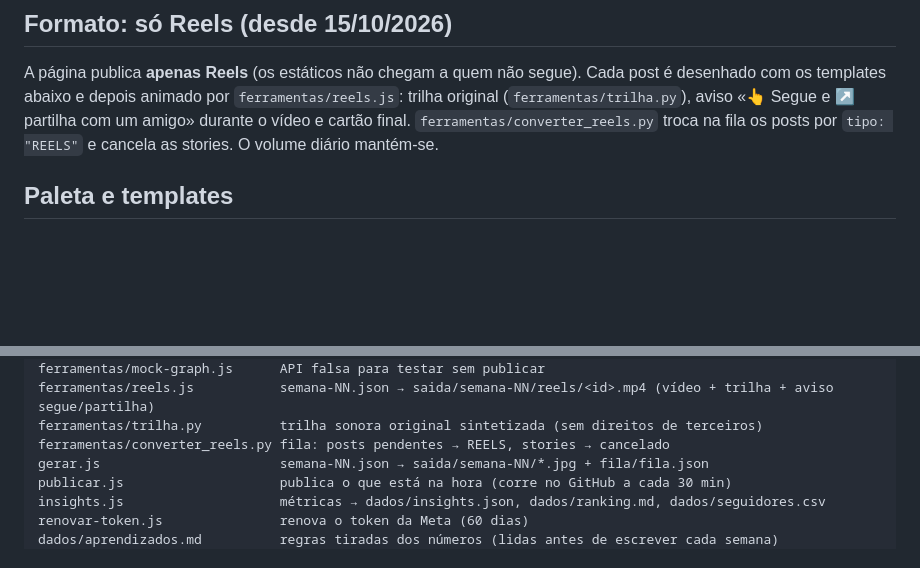
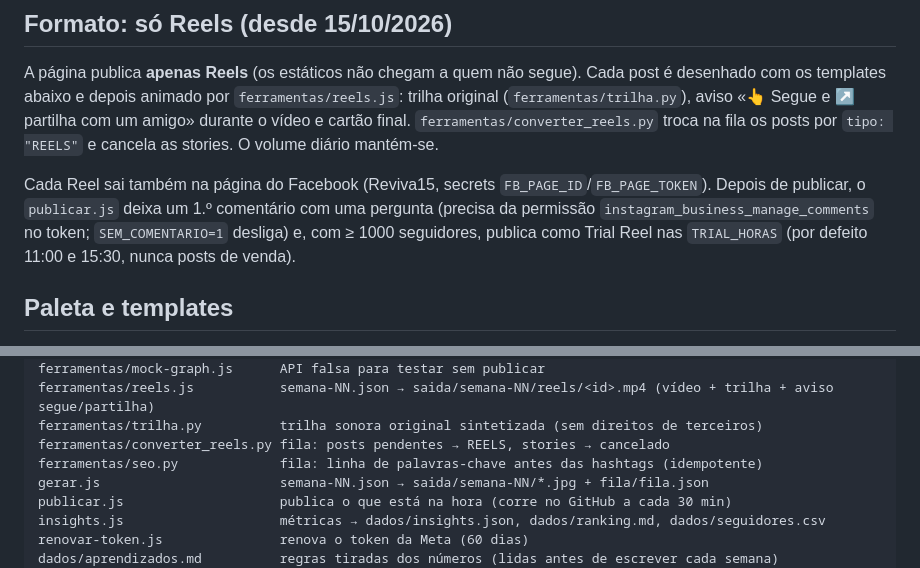
Before and after one commit to arthurimparavel007-blip/zerotampas, a Markdown page: CLAUDE.md, 2 parts joined by grey strips. GitHub-like rendering; blank space fills up the shorter version.

```diff
--- a/CLAUDE.md
+++ b/CLAUDE.md
@@ -44,6 +44,8 @@ A fonte de verdade das datas, do preço e do link é `config/produto.json`. **Se
 ## Formato: só Reels (desde 15/10/2026)
 A página publica **apenas Reels** (os estáticos não chegam a quem não segue). Cada post é desenhado com os templates abaixo e depois animado por `ferramentas/reels.js`: trilha original (`ferramentas/trilha.py`), aviso «👆 Segue e ↗ partilha com um amigo» durante o vídeo e cartão final. `ferramentas/converter_reels.py` troca na fila os posts por `tipo: "REELS"` e cancela as stories. O volume diário mantém-se.
 
+Cada Reel sai também na página do Facebook (Reviva15, secrets `FB_PAGE_ID`/`FB_PAGE_TOKEN`). Depois de publicar, o `publicar.js` deixa um 1.º comentário com uma pergunta (precisa da permissão `instagram_business_manage_comments` no token; `SEM_COMENTARIO=1` desliga) e, com ≥ 1000 seguidores, publica como Trial Reel nas `TRIAL_HORAS` (por defeito 11:00 e 15:30, nunca posts de venda).
+
 ## Paleta e templates
 Cores (`cor`): `mag` #FF2D87 · `tan` #FF7A2F · `sol` #FFD84A · `plum` #3E0F45 · tinta #2A0B2D · blush #FFEAF2. Não repetir a mesma cor em posts seguidos.
 
@@ -85,6 +87,7 @@ ferramentas/mock-graph.js      API falsa para testar sem publicar
 ferramentas/reels.js           semana-NN.json → saida/semana-NN/reels/<id>.mp4 (vídeo + trilha + aviso segue/partilha)
 ferramentas/trilha.py          trilha sonora original sintetizada (sem direitos de terceiros)
 ferramentas/converter_reels.py fila: posts pendentes → REELS, stories → cancelado
+ferramentas/seo.py             fila: linha de palavras-chave antes das hashtags (idempotente)
 gerar.js                       semana-NN.json → saida/semana-NN/*.jpg + fila/fila.json
 publicar.js                    publica o que está na hora (corre no GitHub a cada 30 min)
 insights.js                    métricas → dados/insights.json, dados/ranking.md, dados/seguidores.csv
```
